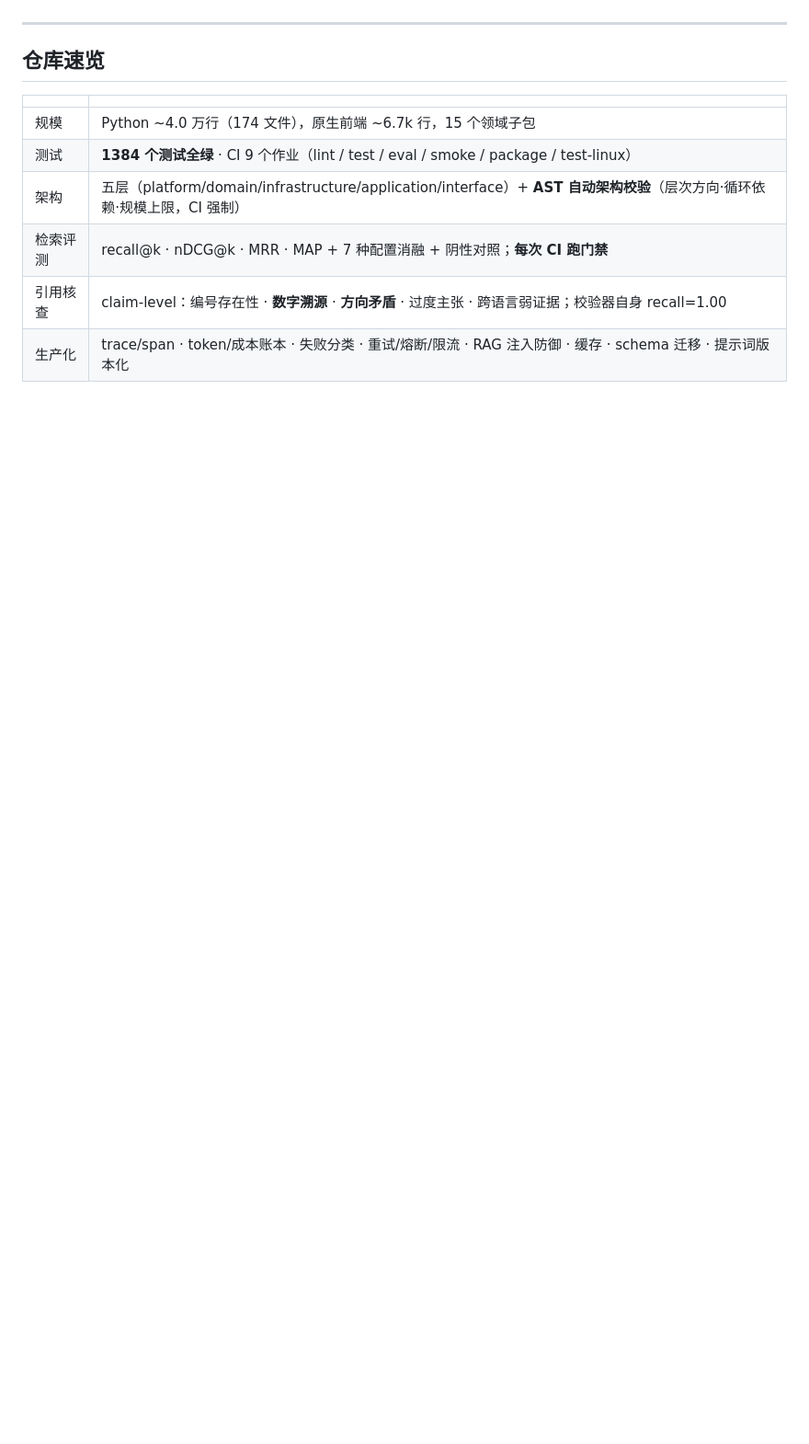
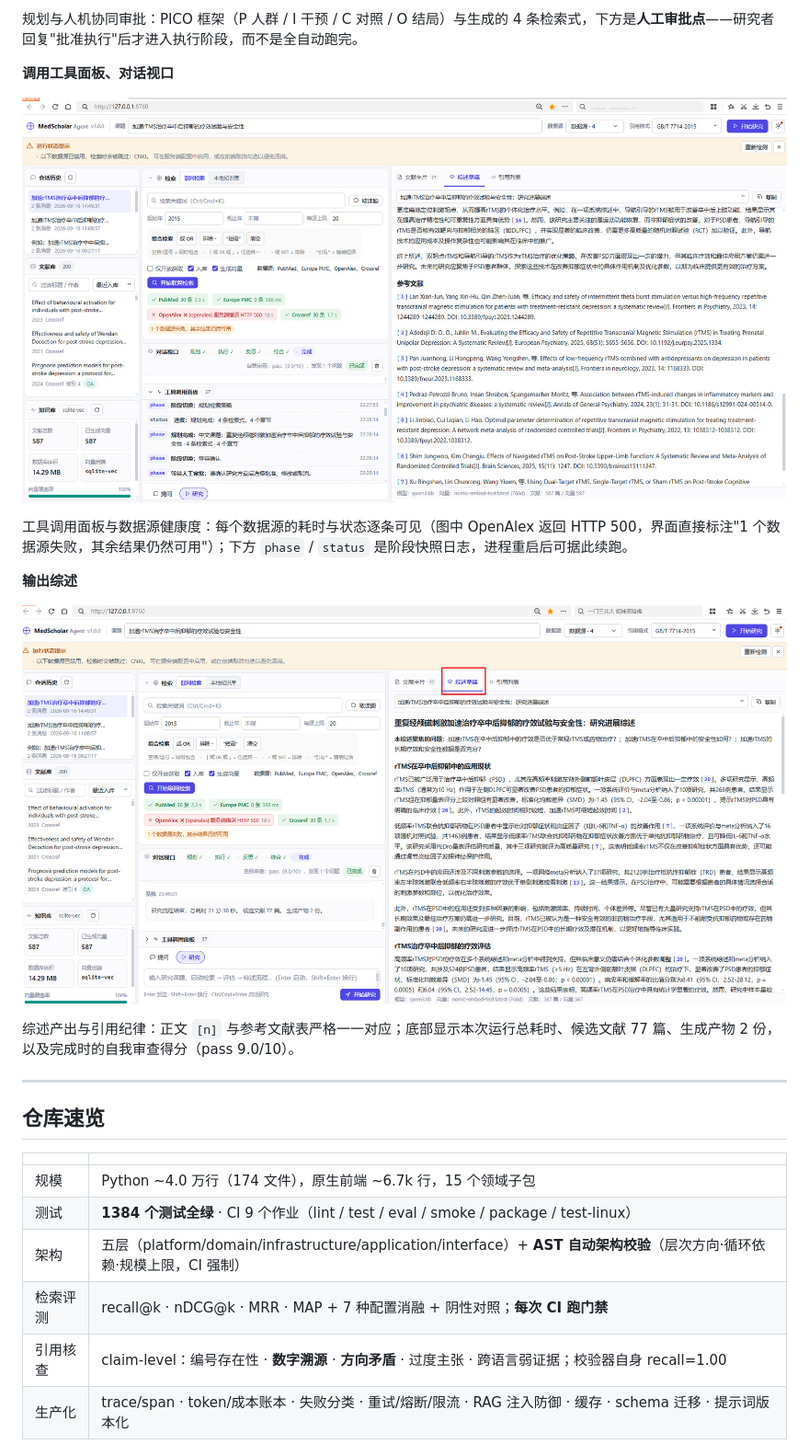
Before and after one commit to arnoldli001/medscholar-agent, a Markdown page: README.md, the part around one of its changes. Shown at 92% size. Drawn GitHub-style; pictures changed too: docs/images/readme/05-tool-panel-dialogue.jpg (added), docs/images/readme/06-review-output.jpg (added); blank space fills up the shorter version.

```diff
--- a/README.md
+++ b/README.md
@@ -12,3 +43,16 @@
+规划与人机协同审批：PICO 框架（P 人群 / I 干预 / C 对照 / O 结局）与生成的 4 条检索式，下方是**人工审批点**——研究者回复"批准执行"后才进入执行阶段，而不是全自动跑完。
+
+**调用工具面板、对话视口**
+
+![调用工具面板与对话视口](docs/images/readme/05-tool-panel-dialogue.jpg)
+
+工具调用面板与数据源健康度：每个数据源的耗时与状态逐条可见（图中 OpenAlex 返回 HTTP 500，界面直接标注"1 个数据源失败，其余结果仍然可用"）；下方 `phase` / `status` 是阶段快照日志，进程重启后可据此续跑。
+
+**输出综述**
+
+![输出综述](docs/images/readme/06-review-output.jpg)
+
+综述产出与引用纪律：正文 `[n]` 与参考文献表严格一一对应；底部显示本次运行总耗时、候选文献 77 篇、生成产物 2 份，以及完成时的自我审查得分（pass 9.0/10）。
 
 ---
 
```
Also changed, not shown: other parts of README.md (+31 -0 lines), README.en.md (added, +415 -0 lines), docs/images/readme/01-main-interface.jpg (added), docs/images/readme/03-research-chain.jpg (added), docs/images/readme/04-planning-decision-chain.jpg (added), 1 other file.
